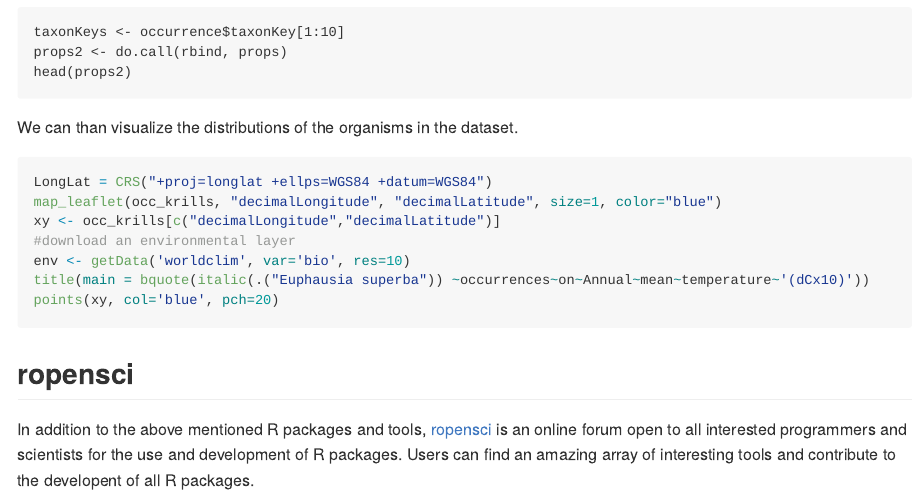
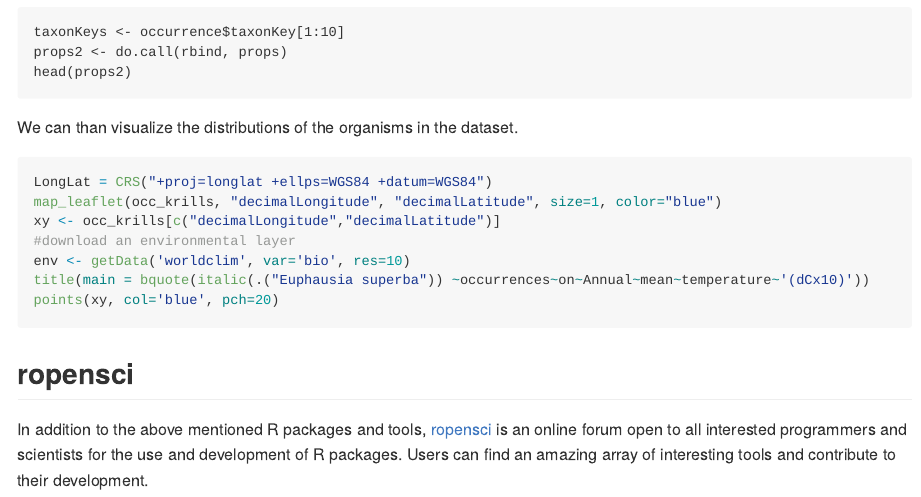
Before and after one commit to SCAR-sandpit/rtools, an R Markdown document (rtools.Rmd): the page in a window 1100 px wide, from 8230 px down. The pictures show the output file rtools.md that the author committed with the source, drawn offline in the style of GitHub; long lines of code are wrapped.

```diff
--- a/rtools.Rmd
+++ b/rtools.Rmd
@@ -367,4 +367,4 @@
 
 
 ## ropensci
-In addition to the above mentioned R packages and tools, [ropensci](https://ropensci.org/) is an online forum open to all interested programmers and scientists for the use and development of R packages. Users can find an amazing array of interesting tools and contribute to the developent of all R packages.
+In addition to the above mentioned R packages and tools, [ropensci](https://ropensci.org/) is an online forum open to all interested programmers and scientists for the use and development of R packages. Users can find an amazing array of interesting tools and contribute to their development.
```
Also changed, not shown: rtools.md, rtools.Rmd (2 more changed lines).
